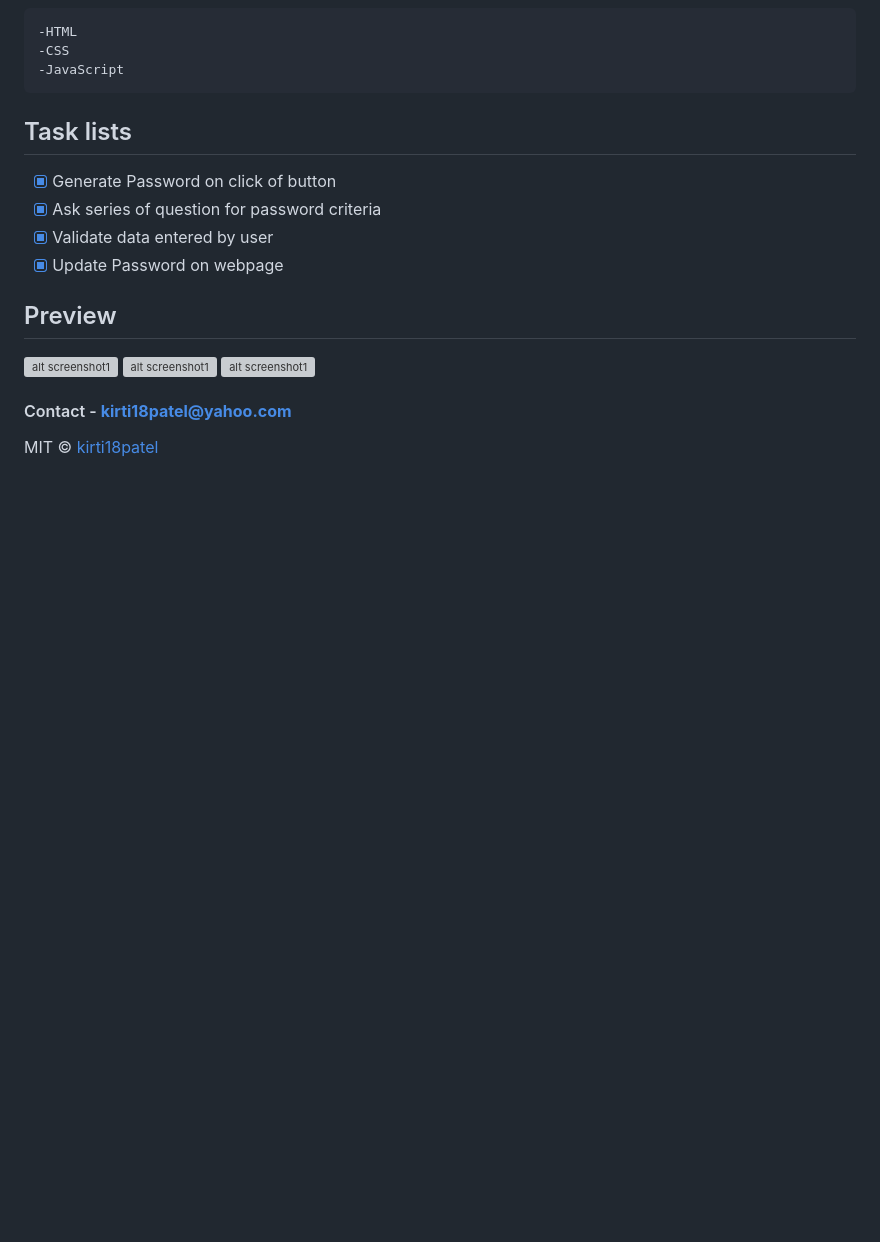
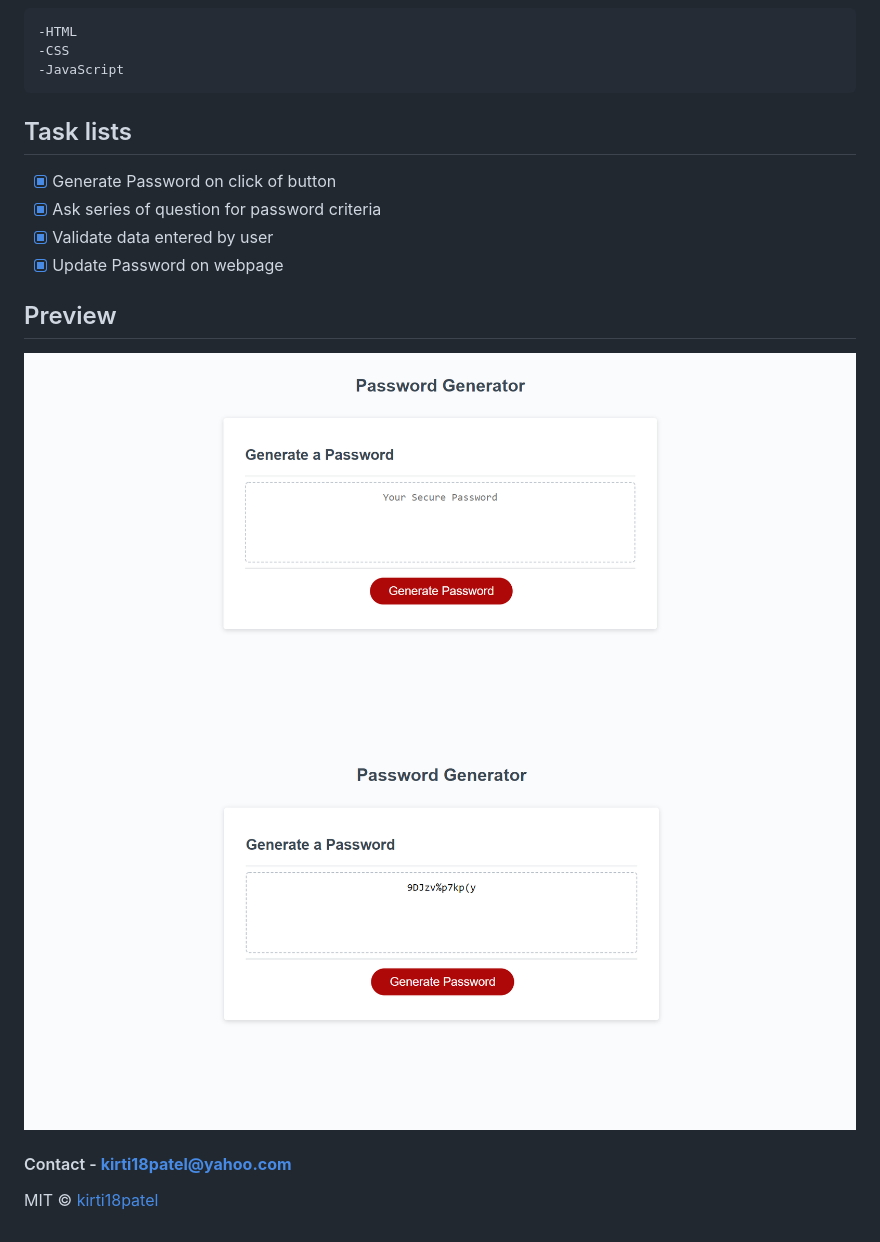
Before and after one commit to kirti18patel/Password-Generator, a Markdown page: README.md, the part around the change. Drawn GitHub-style; pictures changed too: assets/images/img1.png (added), assets/images/img2.png (added); blank space fills up the shorter version; grey boxes are pictures that could not be loaded.

```diff
--- a/README.md
+++ b/README.md
@@ -18,9 +18,8 @@ click the link below to check the repository : [Github Repository Link](https://
 - [x] Update Password on webpage
 
 ## Preview
-![alt screenshot1](assets/images/screenshot1.png)
-![alt screenshot1](assets/images/screenshot2.png)
-![alt screenshot1](assets/images/screenshot3.png)
+![alt screenshot1](assets/images/img1.png)
+![alt screenshot1](assets/images/img2.png)
 
 #### Contact - **kirti18patel@yahoo.com**
 
```
